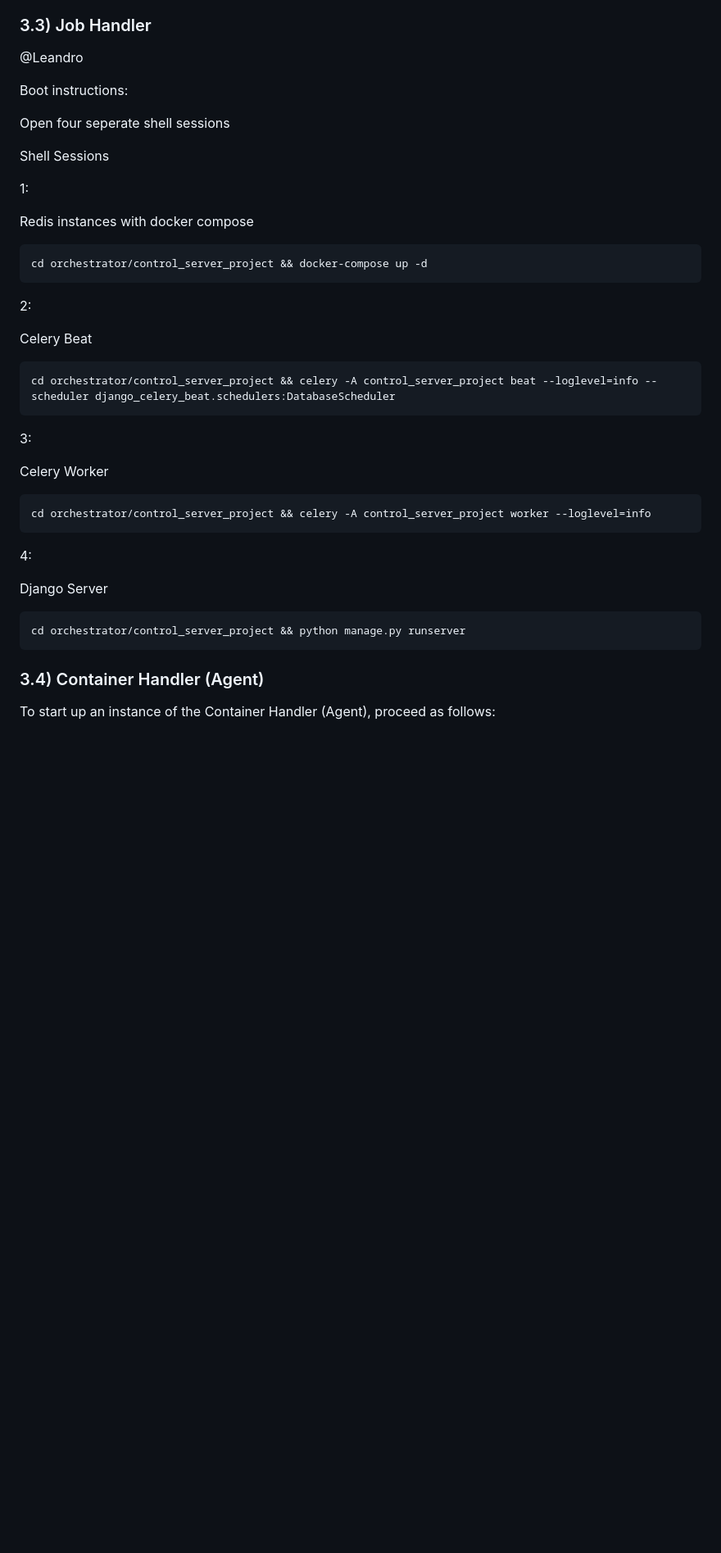
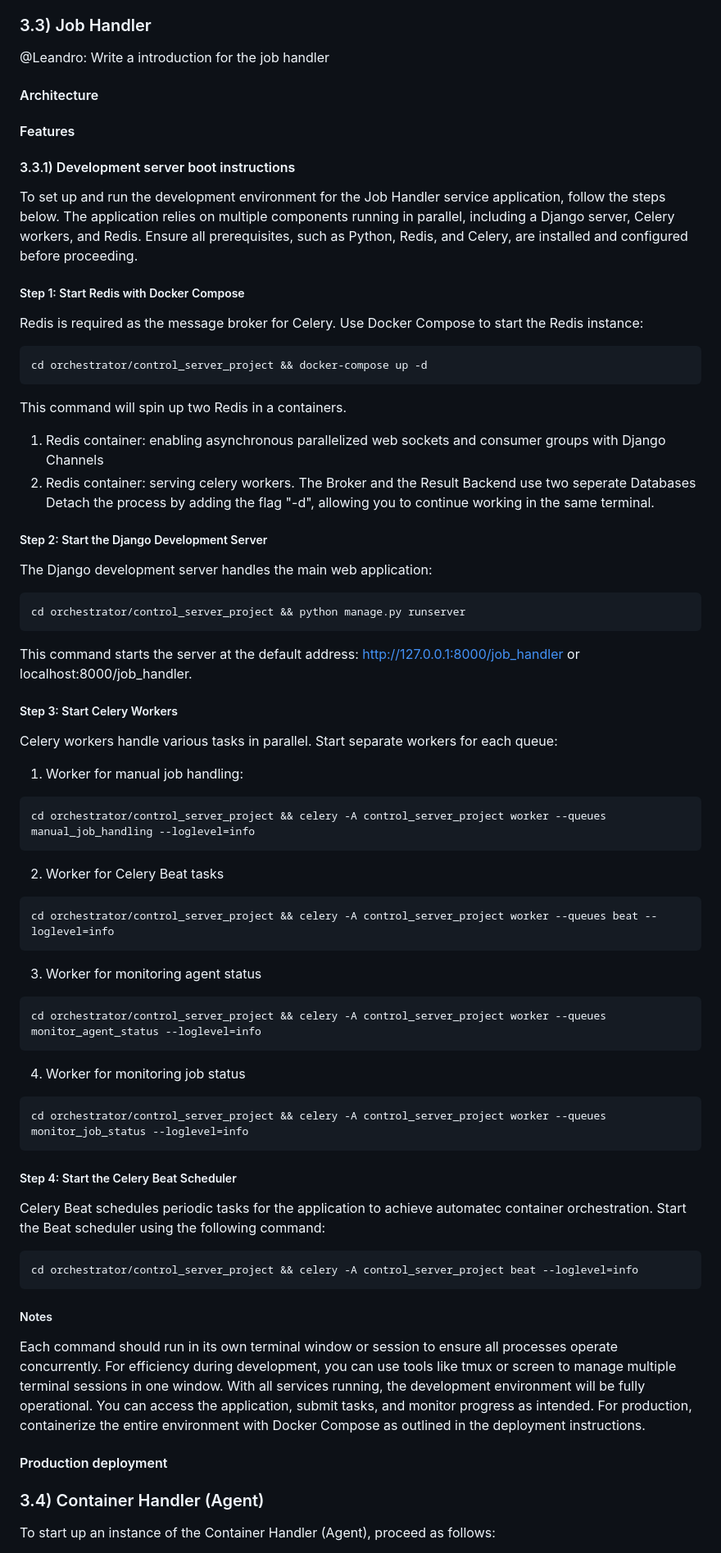
Before and after one commit to TBDM-24-25/SampleGen-Orchestrator, a Markdown page: README.md, the part around the change. Shown at 82% size. Rendered like a GitHub page; blank space fills up the shorter version.

Commit message:
added development server boot instructions in the readme

````diff
--- a/README.md
+++ b/README.md
@@ -108,42 +108,63 @@ With the provided [Docker Compose File](./kafka/docker-compose.yaml), the instal
 
 
 ### 3.3) Job Handler
-@Leandro
+@Leandro: Write a introduction for the job handler
+#### Architecture
+#### Features
+#### 3.3.1) Development server boot instructions
+To set up and run the development environment for the Job Handler service application, follow the steps below. The application relies on multiple components running in parallel, including a Django server, Celery workers, and Redis. Ensure all prerequisites, such as Python, Redis, and Celery, are installed and configured before proceeding.
 
-Boot instructions:
-
-Open four seperate shell sessions
-
-Shell Sessions
-
-1:
-
-Redis instances with docker compose
+##### Step 1: Start Redis with Docker Compose
+Redis is required as the message broker for Celery. Use Docker Compose to start the Redis instance:
 ```bash
 cd orchestrator/control_server_project && docker-compose up -d
 ```
+This command will spin up two Redis in a containers.
+1. Redis container: enabling asynchronous parallelized web sockets and consumer groups with Django Channels
+2. Redis container: serving celery workers. The Broker  and the Result Backend use two seperate Databases
+Detach the process by adding the flag "-d", allowing you to continue working in the same terminal.
 
-2:
-
-Celery Beat
-```bash
-cd orchestrator/control_server_project && celery -A control_server_project beat --loglevel=info --scheduler django_celery_beat.schedulers:DatabaseScheduler
-```
-
-3:
-
-Celery Worker
-```bash
-cd orchestrator/control_server_project && celery -A control_server_project worker --loglevel=info
-```
-
-4:
-
-Django Server
+##### Step 2: Start the Django Development Server
+The Django development server handles the main web application:
 ```bash
 cd orchestrator/control_server_project && python manage.py runserver
 ```
+This command starts the server at the default address: http://127.0.0.1:8000/job_handler or localhost:8000/job_handler.
 
+##### Step 3: Start Celery Workers
+Celery workers handle various tasks in parallel. Start separate workers for each queue:
+
+1. Worker for manual job handling:
+```bash
+cd orchestrator/control_server_project && celery -A control_server_project worker --queues manual_job_handling --loglevel=info
+```
+
+2. Worker for Celery Beat tasks
+```bash
+cd orchestrator/control_server_project && celery -A control_server_project worker --queues beat --loglevel=info
+```
+
+3. Worker for monitoring agent status
+```bash
+cd orchestrator/control_server_project && celery -A control_server_project worker --queues monitor_agent_status --loglevel=info
+```
+
+4. Worker for monitoring job status
+```bash
+cd orchestrator/control_server_project && celery -A control_server_project worker --queues monitor_job_status --loglevel=info
+```
+
+##### Step 4: Start the Celery Beat Scheduler
+Celery Beat schedules periodic tasks for the application to achieve automatec container orchestration. Start the Beat scheduler using the following command:
+```bash
+cd orchestrator/control_server_project && celery -A control_server_project beat --loglevel=info
+```
+
+##### Notes
+Each command should run in its own terminal window or session to ensure all processes operate concurrently.
+For efficiency during development, you can use tools like tmux or screen to manage multiple terminal sessions in one window.
+With all services running, the development environment will be fully operational. You can access the application, submit tasks, and monitor progress as intended. For production, containerize the entire environment with Docker Compose as outlined in the deployment instructions.
+#### Production deployment
 
 ### 3.4) Container Handler (Agent)
 To start up an instance of the Container Handler (Agent), proceed as follows:
````
